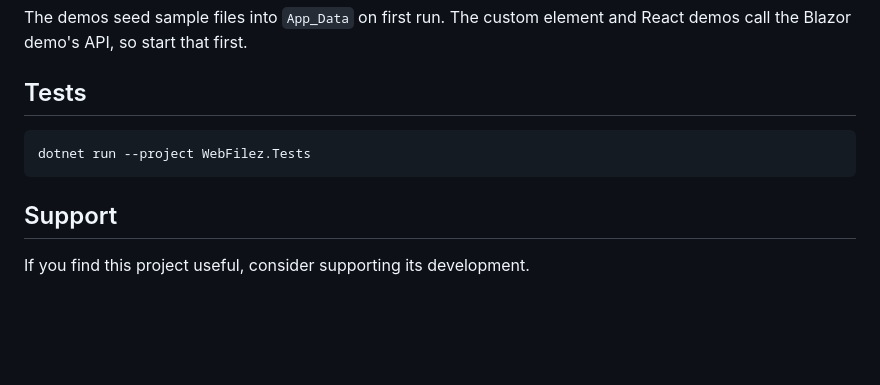
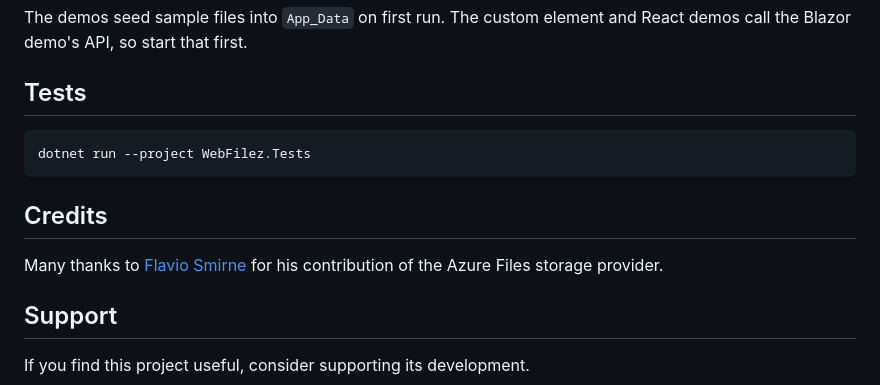
Before and after one commit to gordon-matt/WebFilez, a Markdown page: README.md, the part around the change. Rendered like a GitHub page; blank space fills up the shorter version.

````diff
--- a/README.md
+++ b/README.md
@@ -580,6 +580,10 @@ The demos seed sample files into `App_Data` on first run. The custom element and
 dotnet run --project WebFilez.Tests
 ```
 
+## Credits
+
+Many thanks to [Flavio Smirne](https://github.com/fsmirne) for his contribution of the Azure Files storage provider.
+
 ## Support
 
 If you find this project useful, consider supporting its development.
````
